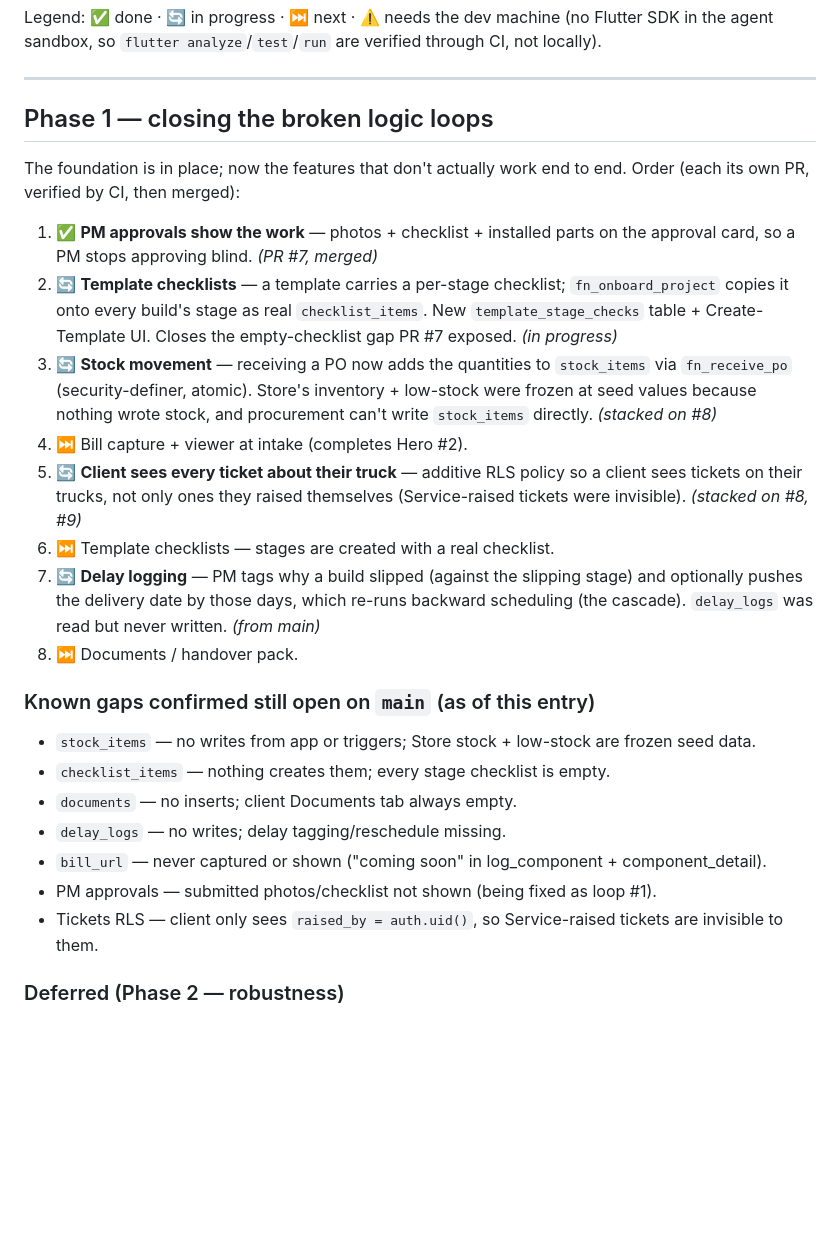
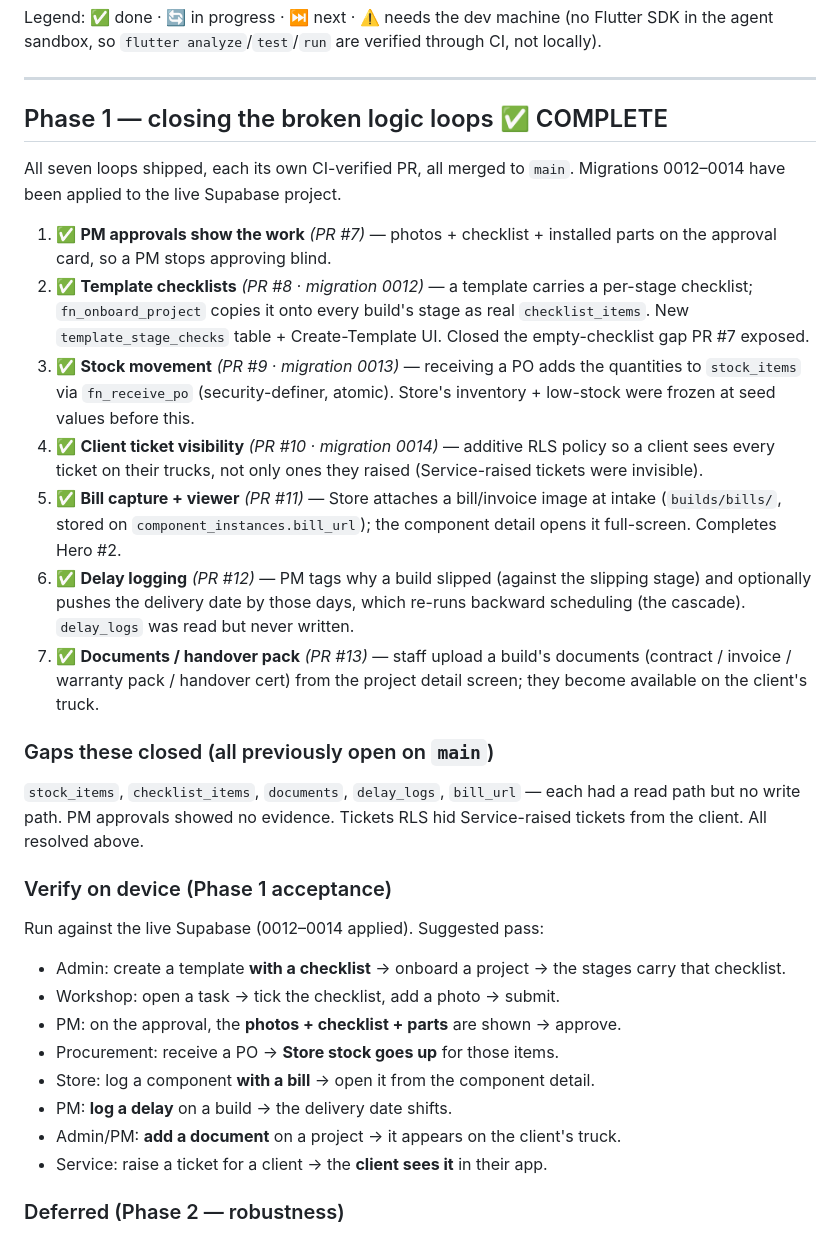
Before and after one commit to ShivanshPande19/BuildTrack, a Markdown page: docs/WORKLOG.md, the part around the change. GitHub-like rendering; blank space fills up the shorter version.

Commit message:
docs: mark Phase 1 complete, tidy the worklog
All seven logic loops (PRs #7-#13, migrations 0012-0014) are merged and the
migrations are applied to the live project. Rewrites the WORKLOG Phase 1
section (the conflict resolutions had left duplicate numbering and stale
statuses) into a clean, all-done list with a device acceptance checklist, and
updates PROJECT_LOG's status rows to reflect that these gaps are closed and
what remains is Phase 2. Docs only.

```diff
--- a/docs/WORKLOG.md
+++ b/docs/WORKLOG.md
@@ -11,40 +11,50 @@ verified through CI, not locally).
 
 ---
 
-## Phase 1 — closing the broken logic loops
+## Phase 1 — closing the broken logic loops ✅ COMPLETE
 
-The foundation is in place; now the features that don't actually work end to end.
-Order (each its own PR, verified by CI, then merged):
+All seven loops shipped, each its own CI-verified PR, all merged to `main`.
+Migrations 0012–0014 have been applied to the live Supabase project.
 
-1. ✅ **PM approvals show the work** — photos + checklist + installed parts on the
-   approval card, so a PM stops approving blind. *(PR #7, merged)*
-2. 🔄 **Template checklists** — a template carries a per-stage checklist;
-   `fn_onboard_project` copies it onto every build's stage as real
-   `checklist_items`. New `template_stage_checks` table + Create-Template UI.
-   Closes the empty-checklist gap PR #7 exposed. *(in progress)*
-3. 🔄 **Stock movement** — receiving a PO now adds the quantities to
-   `stock_items` via `fn_receive_po` (security-definer, atomic). Store's
-   inventory + low-stock were frozen at seed values because nothing wrote
-   stock, and procurement can't write `stock_items` directly. *(stacked on #8)*
-3. ⏭️ Bill capture + viewer at intake (completes Hero #2).
-4. 🔄 **Client sees every ticket about their truck** — additive RLS policy so a
-   client sees tickets on their trucks, not only ones they raised themselves
-   (Service-raised tickets were invisible). *(stacked on #8, #9)*
-5. ⏭️ Template checklists — stages are created with a real checklist.
-6. 🔄 **Delay logging** — PM tags why a build slipped (against the slipping
-   stage) and optionally pushes the delivery date by those days, which re-runs
-   backward scheduling (the cascade). `delay_logs` was read but never written.
-   *(from main)*
-7. ⏭️ Documents / handover pack.
+1. ✅ **PM approvals show the work** *(PR #7)* — photos + checklist + installed
+   parts on the approval card, so a PM stops approving blind.
+2. ✅ **Template checklists** *(PR #8 · migration 0012)* — a template carries a
+   per-stage checklist; `fn_onboard_project` copies it onto every build's stage
+   as real `checklist_items`. New `template_stage_checks` table + Create-Template
+   UI. Closed the empty-checklist gap PR #7 exposed.
+3. ✅ **Stock movement** *(PR #9 · migration 0013)* — receiving a PO adds the
+   quantities to `stock_items` via `fn_receive_po` (security-definer, atomic).
+   Store's inventory + low-stock were frozen at seed values before this.
+4. ✅ **Client ticket visibility** *(PR #10 · migration 0014)* — additive RLS
+   policy so a client sees every ticket on their trucks, not only ones they
+   raised (Service-raised tickets were invisible).
+5. ✅ **Bill capture + viewer** *(PR #11)* — Store attaches a bill/invoice image
+   at intake (`builds/bills/`, stored on `component_instances.bill_url`); the
+   component detail opens it full-screen. Completes Hero #2.
+6. ✅ **Delay logging** *(PR #12)* — PM tags why a build slipped (against the
+   slipping stage) and optionally pushes the delivery date by those days, which
+   re-runs backward scheduling (the cascade). `delay_logs` was read but never
+   written.
+7. ✅ **Documents / handover pack** *(PR #13)* — staff upload a build's documents
+   (contract / invoice / warranty pack / handover cert) from the project detail
+   screen; they become available on the client's truck.
 
-### Known gaps confirmed still open on `main` (as of this entry)
-- `stock_items` — no writes from app or triggers; Store stock + low-stock are frozen seed data.
-- `checklist_items` — nothing creates them; every stage checklist is empty.
-- `documents` — no inserts; client Documents tab always empty.
-- `delay_logs` — no writes; delay tagging/reschedule missing.
-- `bill_url` — never captured or shown ("coming soon" in log_component + component_detail).
-- PM approvals — submitted photos/checklist not shown (being fixed as loop #1).
-- Tickets RLS — client only sees `raised_by = auth.uid()`, so Service-raised tickets are invisible to them.
+### Gaps these closed (all previously open on `main`)
+`stock_items`, `checklist_items`, `documents`, `delay_logs`, `bill_url` — each
+had a read path but no write path. PM approvals showed no evidence. Tickets RLS
+hid Service-raised tickets from the client. All resolved above.
+
+### Verify on device (Phase 1 acceptance)
+Run against the live Supabase (0012–0014 applied). Suggested pass:
+- Admin: create a template **with a checklist** → onboard a project → the stages
+  carry that checklist.
+- Workshop: open a task → tick the checklist, add a photo → submit.
+- PM: on the approval, the **photos + checklist + parts** are shown → approve.
+- Procurement: receive a PO → **Store stock goes up** for those items.
+- Store: log a component **with a bill** → open it from the component detail.
+- PM: **log a delay** on a build → the delivery date shifts.
+- Admin/PM: **add a document** on a project → it appears on the client's truck.
+- Service: raise a ticket for a client → the **client sees it** in their app.
 
 ### Deferred (Phase 2 — robustness)
 Offline support · push notifications · realtime · pagination · localization ·
```
Also changed, not shown: docs/PROJECT_LOG.md (+2 -1 lines).
